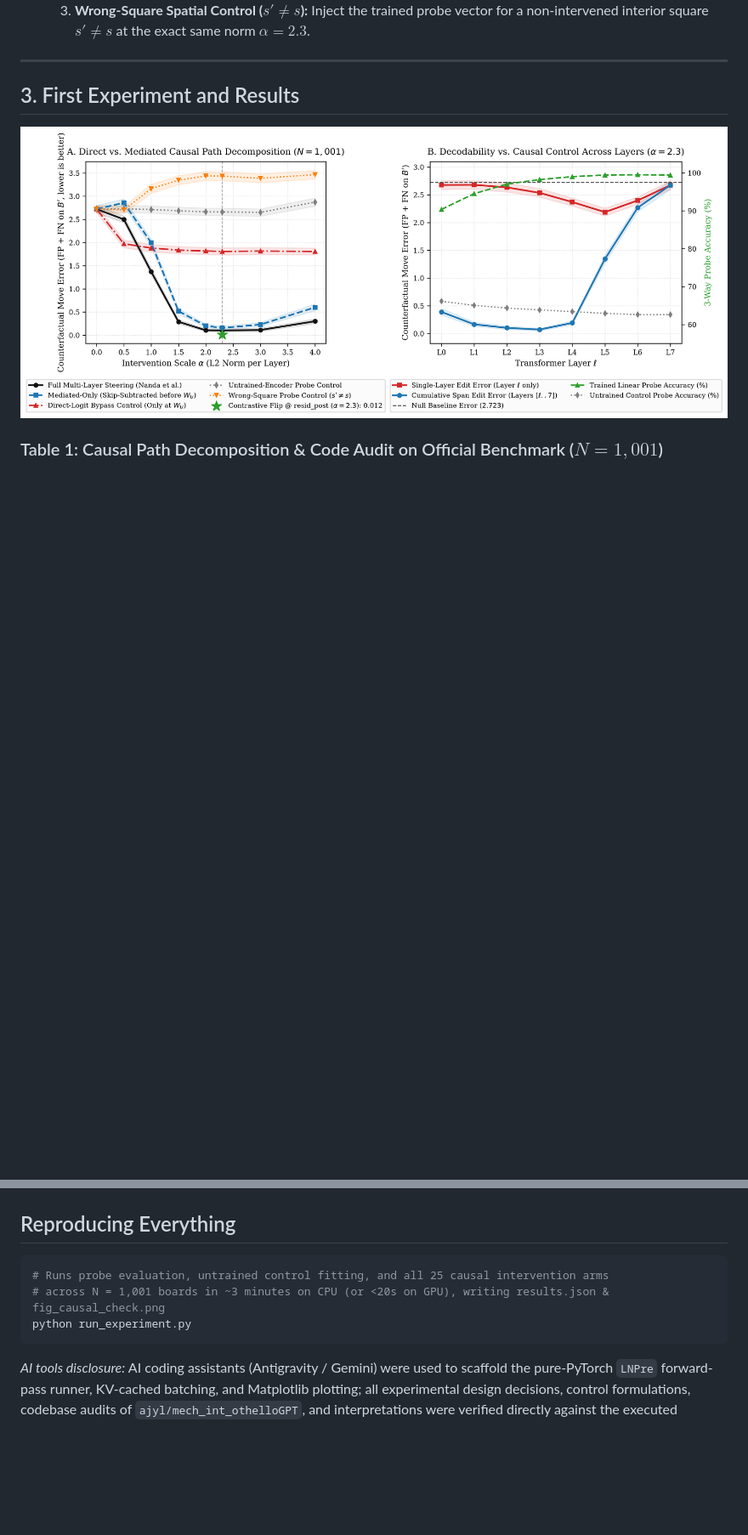
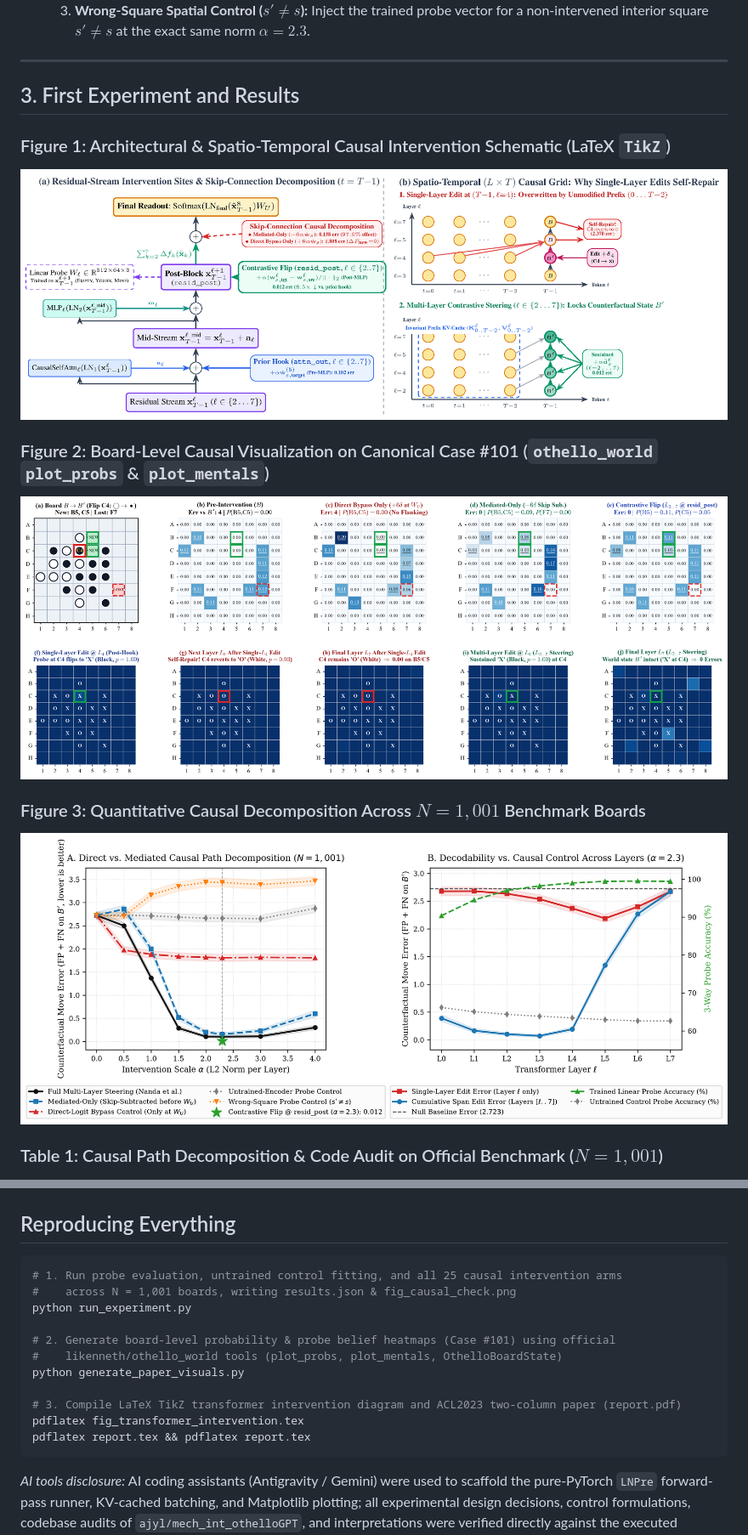
Before and after one commit to gupt1156/othello-causal-check, a Markdown page: README.md, 2 parts joined by grey strips. Shown at 85% size. GitHub-like rendering; pictures changed too: fig_board_intervention.png (added), fig_transformer_intervention.png (added); blank space fills up the shorter version.

Commit message:
Format report as ACL2023 two-column paper and add TikZ + othello_world visuals

````diff
--- a/README.md
+++ b/README.md
@@ -39,6 +39,13 @@ This matters for world models now because linear probe $R^2$ and activation stee
 
 ## 3. First Experiment and Results
 
+### Figure 1: Architectural & Spatio-Temporal Causal Intervention Schematic (LaTeX `TikZ`)
+![Transformer Intervention Architecture](fig_transformer_intervention.png)
+
+### Figure 2: Board-Level Causal Visualization on Canonical Case #101 (`othello_world` `plot_probs` & `plot_mentals`)
+![Board-Level Intervention Visualization](fig_board_intervention.png)
+
+### Figure 3: Quantitative Causal Decomposition Across $N = 1{,}001$ Benchmark Boards
 ![Causal Check Diagnostic Plot](fig_causal_check.png)
 
 ### Table 1: Causal Path Decomposition & Code Audit on Official Benchmark ($N = 1{,}001$)
@@ -97,9 +104,17 @@ In my current research at the **CausalML Lab** (modeling multi-agent failures as
 ## Reproducing Everything
 
 ```bash
-# Runs probe evaluation, untrained control fitting, and all 25 causal intervention arms
-# across N = 1,001 boards in ~3 minutes on CPU (or <20s on GPU), writing results.json & fig_causal_check.png
+# 1. Run probe evaluation, untrained control fitting, and all 25 causal intervention arms
+#    across N = 1,001 boards, writing results.json & fig_causal_check.png
 python run_experiment.py
+
+# 2. Generate board-level probability & probe belief heatmaps (Case #101) using official
+#    likenneth/othello_world tools (plot_probs, plot_mentals, OthelloBoardState)
+python generate_paper_visuals.py
+
+# 3. Compile LaTeX TikZ transformer intervention diagram and ACL2023 two-column paper (report.pdf)
+pdflatex fig_transformer_intervention.tex
+pdflatex report.tex && pdflatex report.tex
 ```
 
 *AI tools disclosure:* AI coding assistants (Antigravity / Gemini) were used to scaffold the pure-PyTorch `LNPre` forward-pass runner, KV-cached batching, and Matplotlib plotting; all experimental design decisions, control formulations, codebase audits of `ajyl/mech_int_othelloGPT`, and interpretations were verified directly against the executed benchmark outputs.
````
Also changed, not shown: 8 other files.
